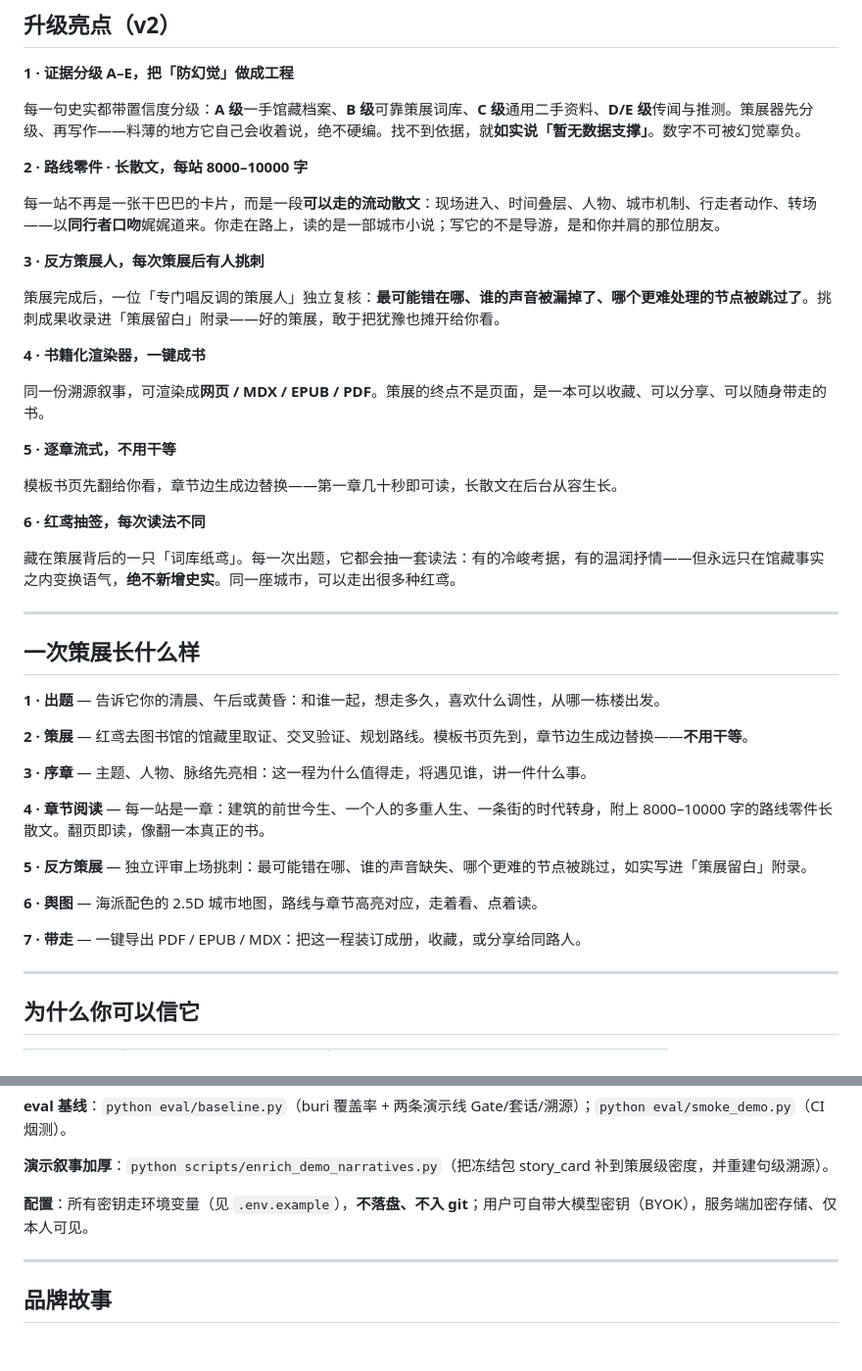
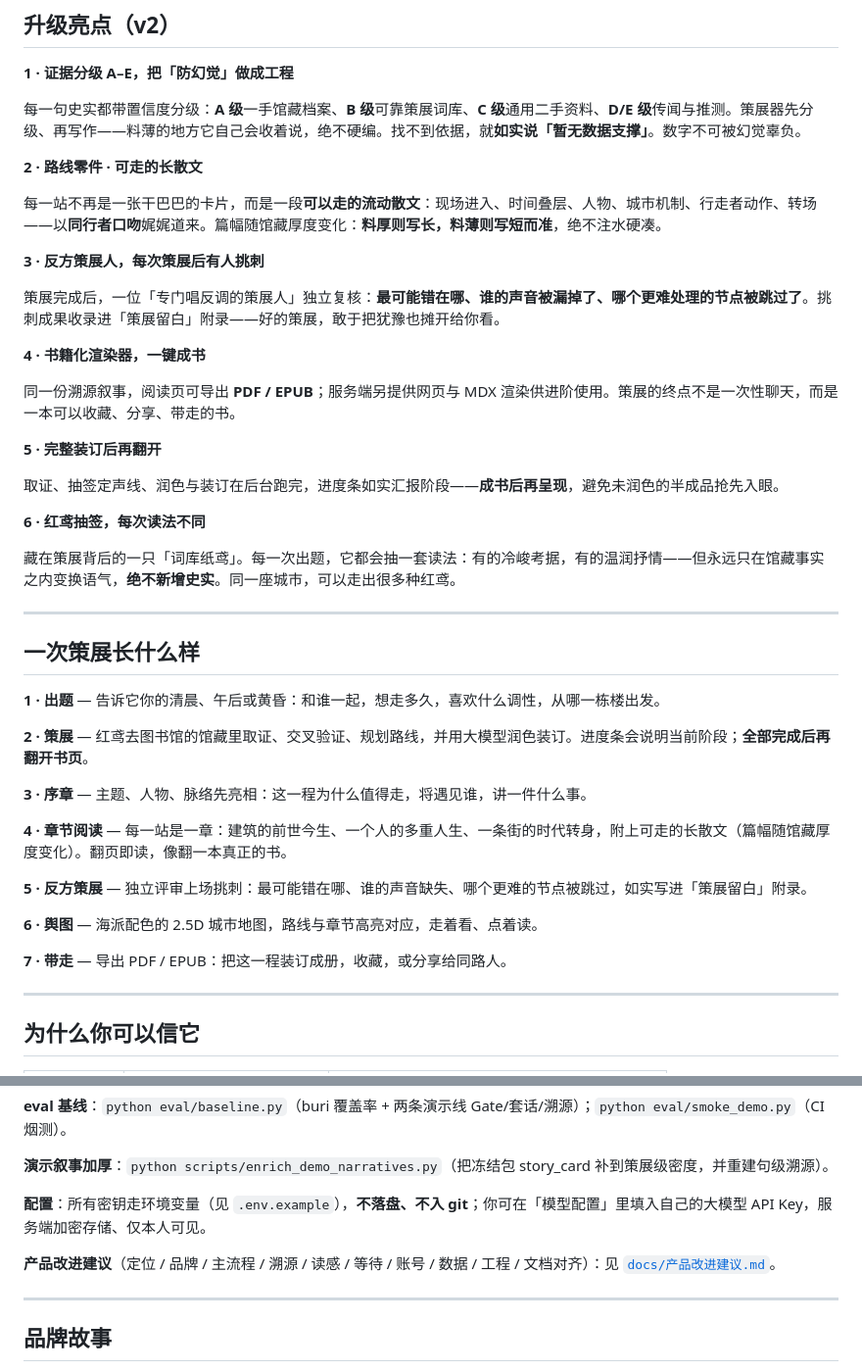
Before and after one commit to MiLab-Bit/RedTrip, a Markdown page: README.md, 2 parts joined by grey strips. Shown at 98% size. Drawn GitHub-style; blank space fills up the shorter version.

```diff
--- a/README.md
+++ b/README.md
@@ -35,9 +35,9 @@
 
 每一句史实都带置信度分级：**A 级**一手馆藏档案、**B 级**可靠策展词库、**C 级**通用二手资料、**D/E 级**传闻与推测。策展器先分级、再写作——料薄的地方它自己会收着说，绝不硬编。找不到依据，就**如实说「暂无数据支撑」**。数字不可被幻觉辜负。
 
-**2 · 路线零件 · 长散文，每站 8000–10000 字**
+**2 · 路线零件 · 可走的长散文**
 
-每一站不再是一张干巴巴的卡片，而是一段**可以走的流动散文**：现场进入、时间叠层、人物、城市机制、行走者动作、转场——以**同行者口吻**娓娓道来。你走在路上，读的是一部城市小说；写它的不是导游，是和你并肩的那位朋友。
+每一站不再是一张干巴巴的卡片，而是一段**可以走的流动散文**：现场进入、时间叠层、人物、城市机制、行走者动作、转场——以**同行者口吻**娓娓道来。篇幅随馆藏厚度变化：**料厚则写长，料薄则写短而准**，绝不注水硬凑。
 
 **3 · 反方策展人，每次策展后有人挑刺**
 
@@ -45,11 +45,11 @@
 
 **4 · 书籍化渲染器，一键成书**
 
-同一份溯源叙事，可渲染成**网页 / MDX / EPUB / PDF**。策展的终点不是页面，是一本可以收藏、可以分享、可以随身带走的书。
+同一份溯源叙事，阅读页可导出 **PDF / EPUB**；服务端另提供网页与 MDX 渲染供进阶使用。策展的终点不是一次性聊天，而是一本可以收藏、分享、带走的书。
 
-**5 · 逐章流式，不用干等**
+**5 · 完整装订后再翻开**
 
-模板书页先翻给你看，章节边生成边替换——第一章几十秒即可读，长散文在后台从容生长。
+取证、抽签定声线、润色与装订在后台跑完，进度条如实汇报阶段——**成书后再呈现**，避免未润色的半成品抢先入眼。
 
 **6 · 红鸢抽签，每次读法不同**
 
@@ -61,17 +61,17 @@
 
 **1 · 出题** — 告诉它你的清晨、午后或黄昏：和谁一起，想走多久，喜欢什么调性，从哪一栋楼出发。
 
-**2 · 策展** — 红鸢去图书馆的馆藏里取证、交叉验证、规划路线。模板书页先到，章节边生成边替换——**不用干等**。
+**2 · 策展** — 红鸢去图书馆的馆藏里取证、交叉验证、规划路线，并用大模型润色装订。进度条会说明当前阶段；**全部完成后再翻开书页**。
 
 **3 · 序章** — 主题、人物、脉络先亮相：这一程为什么值得走，将遇见谁，讲一件什么事。
 
-**4 · 章节阅读** — 每一站是一章：建筑的前世今生、一个人的多重人生、一条街的时代转身，附上 8000–10000 字的路线零件长散文。翻页即读，像翻一本真正的书。
+**4 · 章节阅读** — 每一站是一章：建筑的前世今生、一个人的多重人生、一条街的时代转身，附上可走的长散文（篇幅随馆藏厚度变化）。翻页即读，像翻一本真正的书。
 
 **5 · 反方策展** — 独立评审上场挑刺：最可能错在哪、谁的声音缺失、哪个更难的节点被跳过，如实写进「策展留白」附录。
 
 **6 · 舆图** — 海派配色的 2.5D 城市地图，路线与章节高亮对应，走着看、点着读。
 
-**7 · 带走** — 一键导出 PDF / EPUB / MDX：把这一程装订成册，收藏，或分享给同路人。
+**7 · 带走** — 导出 PDF / EPUB：把这一程装订成册，收藏，或分享给同路人。
 
 ---
 
@@ -158,7 +158,9 @@ python eval/smoke_demo.py
 
 **演示叙事加厚**：`python scripts/enrich_demo_narratives.py`（把冻结包 story_card 补到策展级密度，并重建句级溯源）。
 
-**配置**：所有密钥走环境变量（见 `.env.example`），**不落盘、不入 git**；用户可自带大模型密钥（BYOK），服务端加密存储、仅本人可见。
+**配置**：所有密钥走环境变量（见 `.env.example`），**不落盘、不入 git**；你可在「模型配置」里填入自己的大模型 API Key，服务端加密存储、仅本人可见。
+
+**产品改进建议**（定位 / 品牌 / 主流程 / 溯源 / 读感 / 等待 / 账号 / 数据 / 工程 / 文档对齐）：见 [`docs/产品改进建议.md`](docs/产品改进建议.md)。
 
 ---
 
```
Also changed, not shown: docs/产品改进建议.md (added, +180 -0 lines).
